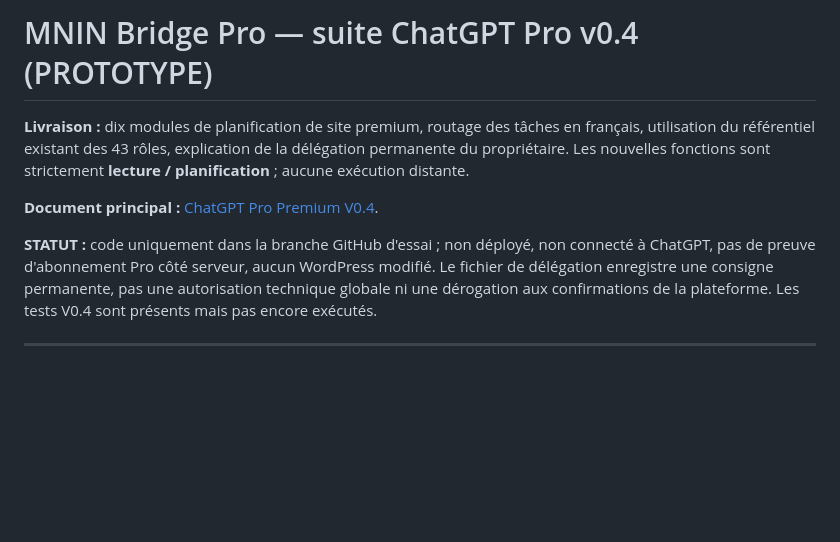
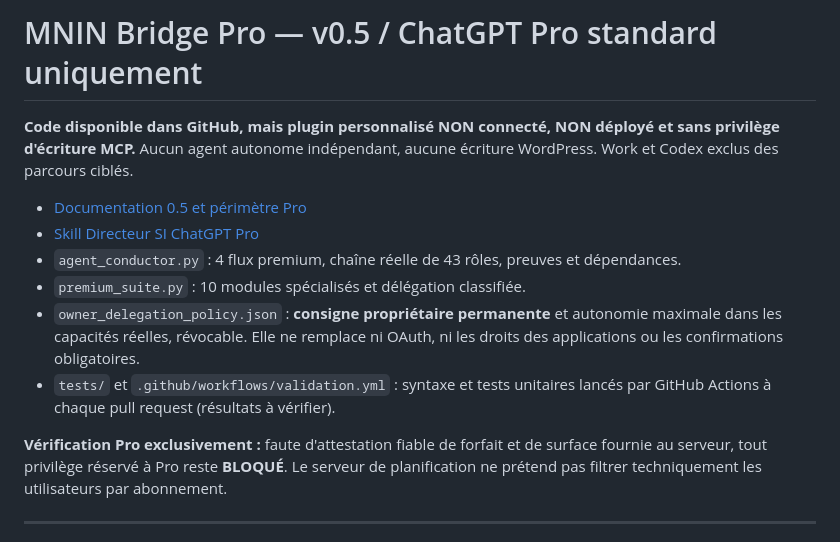
Before and after one commit to hakimalamiouahabi/mnin-nbda-brevet-3ac, a Markdown page: mnin-bridge/README.md, the part around the change. Drawn GitHub-style; blank space fills up the shorter version.

Commit message:
docs(bridge): make v0.5 Pro-only status, owner intent and links the primary entrypoint

```diff
--- a/mnin-bridge/README.md
+++ b/mnin-bridge/README.md
@@ -1,10 +1,15 @@
-# MNIN Bridge Pro — suite ChatGPT Pro v0.4 (PROTOTYPE)
+# MNIN Bridge Pro — v0.5 / ChatGPT Pro standard uniquement
 
-**Livraison :** dix modules de planification de site premium, routage des tâches en français, utilisation du référentiel existant des 43 rôles, explication de la délégation permanente du propriétaire. Les nouvelles fonctions sont strictement **lecture / planification** ; aucune exécution distante.
+**Code disponible dans GitHub, mais plugin personnalisé NON connecté, NON déployé et sans privilège d'écriture MCP.** Aucun agent autonome indépendant, aucune écriture WordPress. Work et Codex exclus des parcours ciblés.
 
-**Document principal :** [ChatGPT Pro Premium V0.4](docs/CHATGPT_PRO_PREMIUM_V04.md).
+- [Documentation 0.5 et périmètre Pro](docs/CHATGPT_PRO_PREMIUM_V05.md)
+- [Skill Directeur SI ChatGPT Pro](skills/chatgpt-pro/SKILL.md)
+- `agent_conductor.py` : 4 flux premium, chaîne réelle de 43 rôles, preuves et dépendances.
+- `premium_suite.py` : 10 modules spécialisés et délégation classifiée.
+- `owner_delegation_policy.json` : **consigne propriétaire permanente** et autonomie maximale dans les capacités réelles, révocable. Elle ne remplace ni OAuth, ni les droits des applications ou les confirmations obligatoires.
+- `tests/` et `.github/workflows/validation.yml` : syntaxe et tests unitaires lancés par GitHub Actions à chaque pull request (résultats à vérifier).
 
-**STATUT :** code uniquement dans la branche GitHub d'essai ; non déployé, non connecté à ChatGPT, pas de preuve d'abonnement Pro côté serveur, aucun WordPress modifié. Le fichier de délégation enregistre une consigne permanente, pas une autorisation technique globale ni une dérogation aux confirmations de la plateforme. Les tests V0.4 sont présents mais pas encore exécutés.
+**Vérification Pro exclusivement :** faute d'attestation fiable de forfait et de surface fournie au serveur, tout privilège réservé à Pro reste **BLOQUÉ**. Le serveur de planification ne prétend pas filtrer techniquement les utilisateurs par abonnement.
 
 ---
 
```
